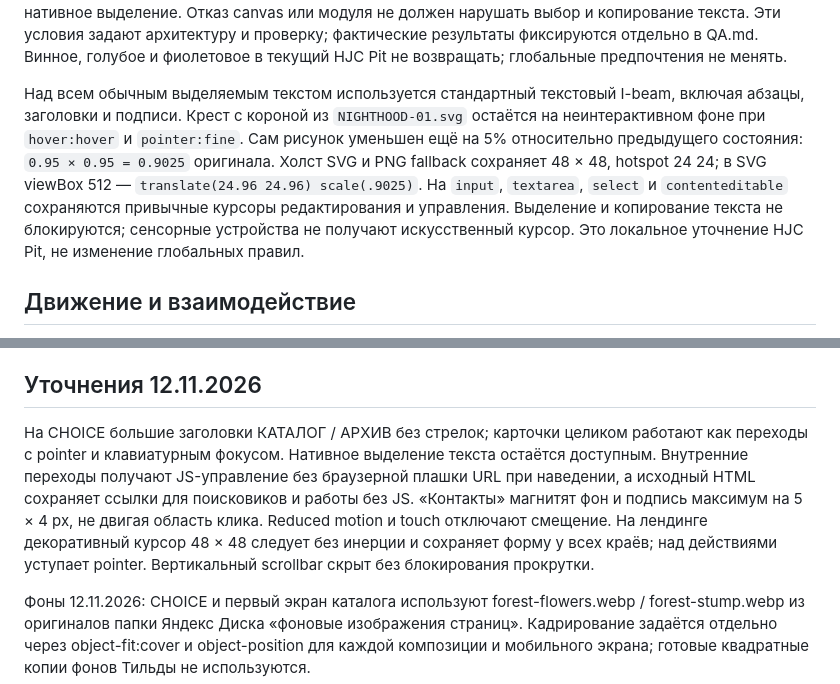
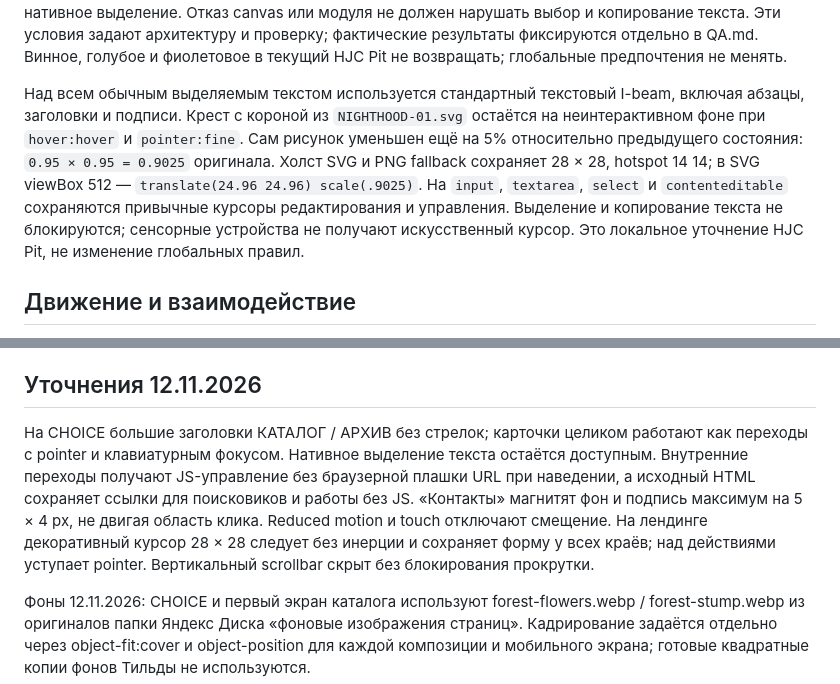
Before and after one commit to tema-git/jc-pit, a Markdown page: DESIGN.md, 2 parts joined by grey strips. Drawn GitHub-style.

```diff
--- a/DESIGN.md
+++ b/DESIGN.md
@@ -64,7 +64,7 @@ Tilda просмотрена через существующую авториз
 
 Условия улучшения: точное совпадение с выделенными видимыми буквами, кеширование маски, ограничение DPR и количества видимых символов, отсутствие постоянного requestAnimationFrame после блика. При скролле, изменении выделения, размеров или шрифта маска должна корректно обновляться либо уступать нативному варианту. При `prefers-reduced-motion` остаётся статическое серебро без блика; поля ввода/редактирования, кнопки и неподдерживаемая разметка сохраняют безопасное нативное выделение. Отказ canvas или модуля не должен нарушать выбор и копирование текста. Эти условия задают архитектуру и проверку; фактические результаты фиксируются отдельно в QA.md. Винное, голубое и фиолетовое в текущий HJC Pit не возвращать; глобальные предпочтения не менять.
 
-Над всем обычным выделяемым текстом используется стандартный текстовый I-beam, включая абзацы, заголовки и подписи. Крест с короной из `NIGHTHOOD-01.svg` остаётся на неинтерактивном фоне при `hover:hover` и `pointer:fine`. Сам рисунок уменьшен ещё на 5% относительно предыдущего состояния: `0.95 × 0.95 = 0.9025` оригинала. Холст SVG и PNG fallback сохраняет 48 × 48, hotspot 24 24; в SVG viewBox 512 — `translate(24.96 24.96) scale(.9025)`. На `input`, `textarea`, `select` и `contenteditable` сохраняются привычные курсоры редактирования и управления. Выделение и копирование текста не блокируются; сенсорные устройства не получают искусственный курсор. Это локальное уточнение HJC Pit, не изменение глобальных правил.
+Над всем обычным выделяемым текстом используется стандартный текстовый I-beam, включая абзацы, заголовки и подписи. Крест с короной из `NIGHTHOOD-01.svg` остаётся на неинтерактивном фоне при `hover:hover` и `pointer:fine`. Сам рисунок уменьшен ещё на 5% относительно предыдущего состояния: `0.95 × 0.95 = 0.9025` оригинала. Холст SVG и PNG fallback сохраняет 28 × 28, hotspot 14 14; в SVG viewBox 512 — `translate(24.96 24.96) scale(.9025)`. На `input`, `textarea`, `select` и `contenteditable` сохраняются привычные курсоры редактирования и управления. Выделение и копирование текста не блокируются; сенсорные устройства не получают искусственный курсор. Это локальное уточнение HJC Pit, не изменение глобальных правил.
 
 ## Движение и взаимодействие
 
@@ -115,7 +115,7 @@ Smooth означает плавное движение внутри исход
 
 ## Уточнения 12.11.2026
 
-На CHOICE большие заголовки КАТАЛОГ / АРХИВ без стрелок; карточки целиком работают как переходы с pointer и клавиатурным фокусом. Нативное выделение текста остаётся доступным. Внутренние переходы получают JS-управление без браузерной плашки URL при наведении, а исходный HTML сохраняет ссылки для поисковиков и работы без JS. «Контакты» магнитят фон и подпись максимум на 5 × 4 px, не двигая область клика. Reduced motion и touch отключают смещение. На лендинге декоративный курсор 48 × 48 следует без инерции и сохраняет форму у всех краёв; над действиями уступает pointer. Вертикальный scrollbar скрыт без блокирования прокрутки.
+На CHOICE большие заголовки КАТАЛОГ / АРХИВ без стрелок; карточки целиком работают как переходы с pointer и клавиатурным фокусом. Нативное выделение текста остаётся доступным. Внутренние переходы получают JS-управление без браузерной плашки URL при наведении, а исходный HTML сохраняет ссылки для поисковиков и работы без JS. «Контакты» магнитят фон и подпись максимум на 5 × 4 px, не двигая область клика. Reduced motion и touch отключают смещение. На лендинге декоративный курсор 28 × 28 следует без инерции и сохраняет форму у всех краёв; над действиями уступает pointer. Вертикальный scrollbar скрыт без блокирования прокрутки.
 
 Фоны 12.11.2026: CHOICE и первый экран каталога используют forest-flowers.webp / forest-stump.webp из оригиналов папки Яндекс Диска «фоновые изображения страниц». Кадрирование задаётся отдельно через object-fit:cover и object-position для каждой композиции и мобильного экрана; готовые квадратные копии фонов Тильды не используются.
 
```
Also changed, not shown: QA.md (+9 -0 lines).
